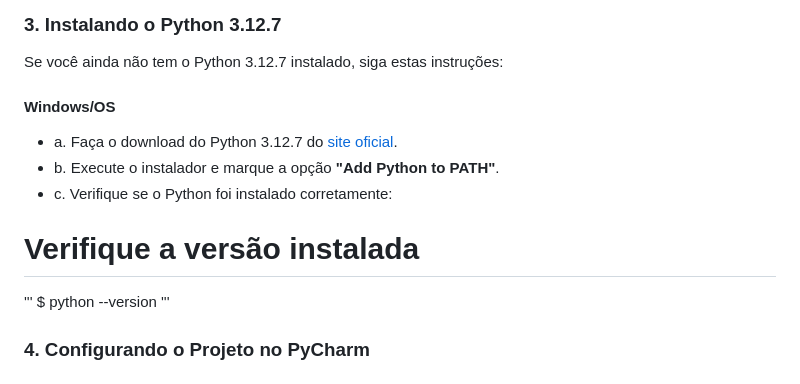
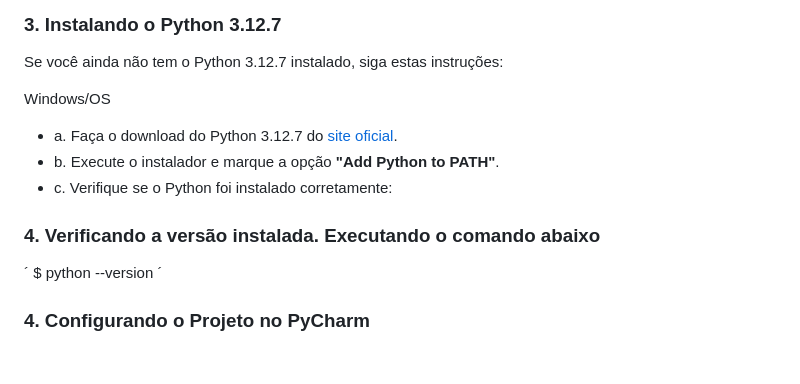
Before and after one commit to sainclersilva/ifood, a Markdown page: README.md, the part around the change. Drawn GitHub-style.

Commit message:
readme
commit readme

```diff
--- a/README.md
+++ b/README.md
@@ -11,16 +11,17 @@ Feature Store Project with FastAPI
 ### 3. Instalando o Python 3.12.7
 Se você ainda não tem o Python 3.12.7 instalado, siga estas instruções:
 
-#### Windows/OS
+Windows/OS
+
 - a. Faça o download do Python 3.12.7 do [site oficial](https://www.python.org/downloads/release/python-3127/).
 - b. Execute o instalador e marque a opção **"Add Python to PATH"**.
 - c. Verifique se o Python foi instalado corretamente:
 
-# Verifique a versão instalada
+### 4. Verificando a versão instalada. Executando o comando abaixo
 
-'''
+´
 $ python --version
-'''
+´
 
 ### 4. Configurando o Projeto no PyCharm
 # Siga as instruções abaixo para configurar o projeto no **PyCharm**:
```
